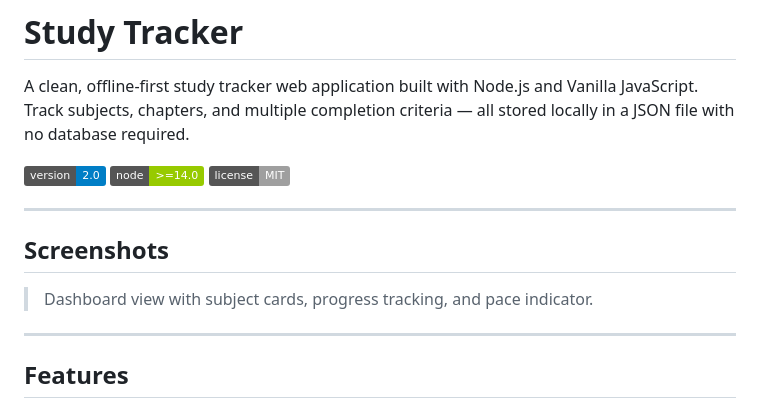
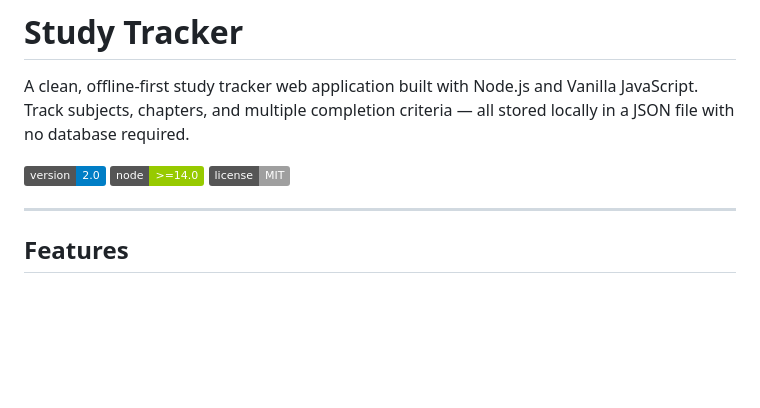
Before and after one commit to dvndrk/study-tracker, a Markdown page: README.md, the part around the change. GitHub-like rendering; badges without logos; blank space fills up the shorter version.

```diff
--- a/README.md
+++ b/README.md
@@ -3,12 +3,6 @@
 A clean, offline-first study tracker web application built with Node.js and Vanilla JavaScript. Track subjects, chapters, and multiple completion criteria — all stored locally in a JSON file with no database required.
 
 ![Study Tracker Dashboard](https://img.shields.io/badge/version-2.0-blue) ![Node.js](https://img.shields.io/badge/node-%3E%3D14.0-green) ![License](https://img.shields.io/badge/license-MIT-lightgrey)
-
----
-
-## Screenshots
-
-> Dashboard view with subject cards, progress tracking, and pace indicator.
 
 ---
 
```
